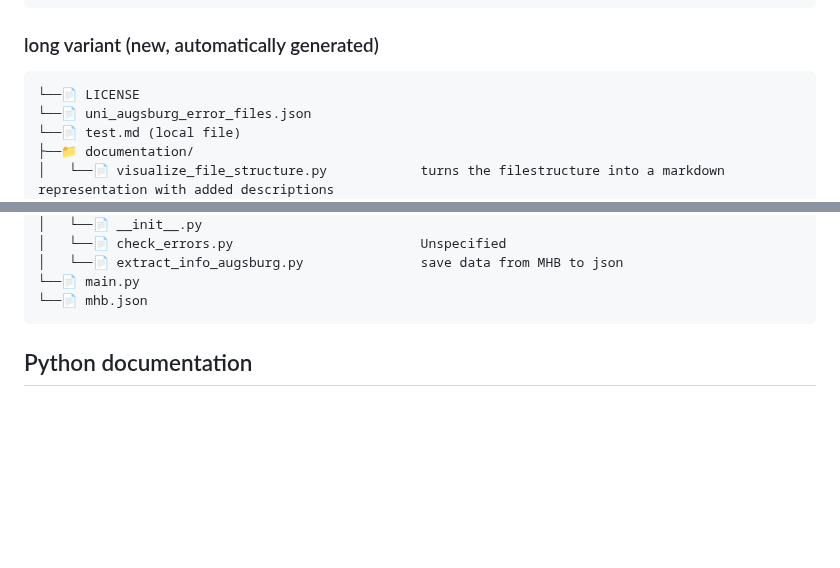
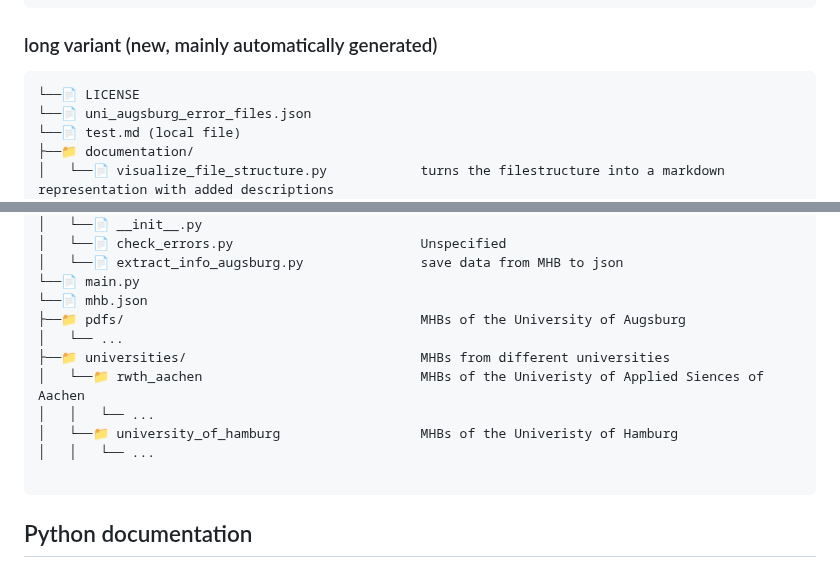
Before and after one commit to thisisjustausername/mhbai, a Markdown page: README.md, 2 parts joined by grey strips. GitHub-like rendering; blank space fills up the shorter version.

```diff
--- a/README.md
+++ b/README.md
@@ -47,7 +47,7 @@ mhbai <br>
     └──📄 get_final_books                  not finished yet
 └──📄 pdf_extractor.py                     decoding pdfs by reading them as bytes and decoding and decompressing them
 </pre>
-### long variant (new, automatically generated)
+### long variant (new, mainly automatically generated)
 <pre>
 └──📄 LICENSE
 └──📄 uni_augsburg_error_files.json
@@ -130,6 +130,14 @@ mhbai <br>
 │   └──📄 extract_info_augsburg.py               save data from MHB to json
 └──📄 main.py
 └──📄 mhb.json
+├──📁 pdfs/                                      MHBs of the University of Augsburg
+│   └── ...
+├──📁 universities/                              MHBs from different universities
+│   └──📁 rwth_aachen                            MHBs of the Univeristy of Applied Siences of Aachen
+│   │   └── ...
+│   └──📁 university_of_hamburg                  MHBs of the Univeristy of Hamburg
+│   │   └── ...
+
 </pre>
 
 ## Python documentation
```
